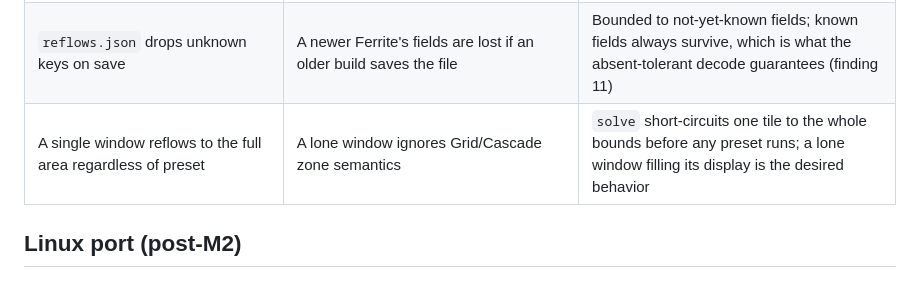
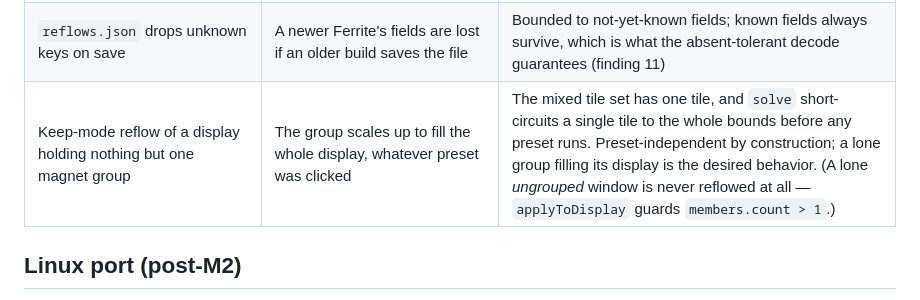
Before and after one commit to vhark/Ferrite, a Markdown page: docs/BACKLOG.md, the part around the change. Rendered like a GitHub page.

Commit message:
docs: correct the single-window reflow residual to the real app-level behavior

```diff
--- a/docs/BACKLOG.md
+++ b/docs/BACKLOG.md
@@ -100,7 +100,7 @@ Test suite: 253 unit tests over `FerriteCore` (pure, Linux-portable). AppKit and
 | Keep-mode reflow of a group straddling two displays | Only the on-display members collapse into the cell; formation breaks across the seam | Membership survives; reflowing the group itself restores its shape |
 | Explode-mode reflow dissolves a group having any member on the reflowed display | Membership lost for windows that may sit on another display | Deliberate: one member torn out already breaks the formation, and stale membership with broken adjacency is the documented footgun (finding 16's neighbourhood) |
 | `reflows.json` drops unknown keys on save | A newer Ferrite's fields are lost if an older build saves the file | Bounded to not-yet-known fields; known fields always survive, which is what the absent-tolerant decode guarantees (finding 11) |
-| A single window reflows to the full area regardless of preset | A lone window ignores Grid/Cascade zone semantics | `solve` short-circuits one tile to the whole bounds before any preset runs; a lone window filling its display is the desired behavior |
+| Keep-mode reflow of a display holding nothing but one magnet group | The group scales up to fill the whole display, whatever preset was clicked | The mixed tile set has one tile, and `solve` short-circuits a single tile to the whole bounds before any preset runs. Preset-independent by construction; a lone group filling its display is the desired behavior. (A lone *ungrouped* window is never reflowed at all — `applyToDisplay` guards `members.count > 1`.) |
 
 ## Linux port (post-M2)
 
```
